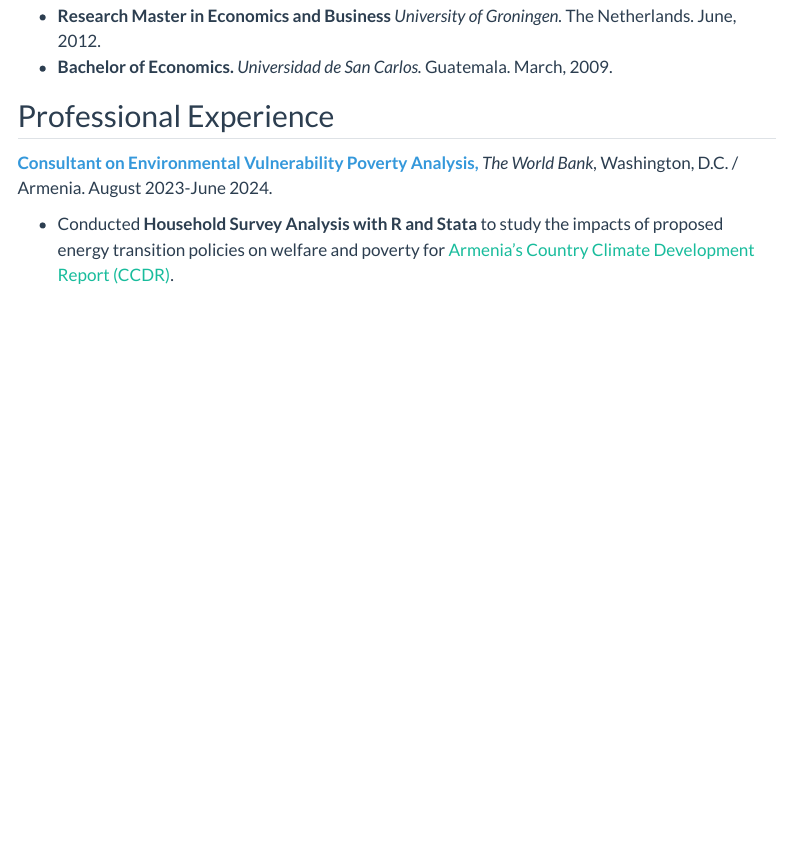
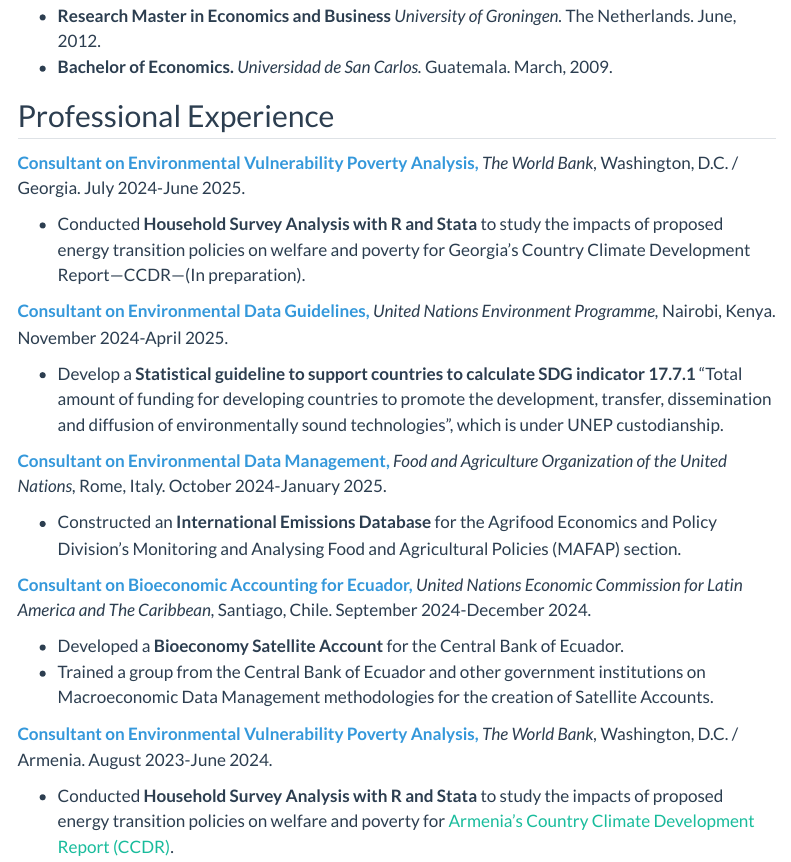
Before and after one commit to renatovargasweb/renatovargasweb.github.io, a Quarto document (about.qmd): the page in a window 1100 px wide, from 1670 px down. Rendered offline with R 4.5, knitr and Pandoc in place of Quarto, with nearby package versions; menus at the side of the page are left out.

Commit message:
Updated latest work

```diff
--- a/about.qmd
+++ b/about.qmd
@@ -48,6 +48,23 @@
 - **Bachelor of Economics.** _Universidad de San Carlos._ Guatemala. March, 2009.
 
 ## Professional Experience {#sec-professional-experience}
+
+<span class="text-info">**Consultant on Environmental Vulnerability Poverty Analysis,**</span> _The World Bank,_ Washington, D.C. / Georgia. July 2024-June 2025.
+
+- Conducted **Household Survey Analysis with R and Stata** to study the impacts of proposed energy transition policies on welfare and poverty for Georgia's Country Climate Development Report---CCDR---(In preparation).
+
+<span class="text-info">**Consultant on Environmental Data Guidelines,**</span> _United Nations Environment Programme,_ Nairobi, Kenya. November 2024-April 2025.
+
+- Develop a **Statistical guideline to support countries to calculate SDG indicator 17.7.1 ** "Total amount of funding for developing countries to promote the development, transfer, dissemination and diffusion of environmentally sound technologies", which is under UNEP custodianship.
+
+<span class="text-info">**Consultant on Environmental Data Management,**</span> _Food and Agriculture Organization of the United Nations,_ Rome, Italy. October 2024-January 2025.
+
+- Constructed an **International Emissions Database** for the Agrifood Economics and Policy Division's Monitoring and Analysing Food and Agricultural Policies (MAFAP) section.
+
+<span class="text-info">**Consultant on Bioeconomic Accounting for Ecuador,**</span> _United Nations Economic Commission for Latin America and The Caribbean,_ Santiago, Chile. September 2024-December 2024.
+
+- Developed a **Bioeconomy Satellite Account** for the Central Bank of Ecuador.
+- Trained a group from the Central Bank of Ecuador and other government institutions on Macroeconomic Data Management methodologies for the creation of Satellite Accounts.
 
 <span class="text-info">**Consultant on Environmental Vulnerability Poverty Analysis,**</span> _The World Bank,_ Washington, D.C. / Armenia. August 2023-June 2024.
 
```
Also changed, not shown: docs/search.json (deleted), 31 other files.
